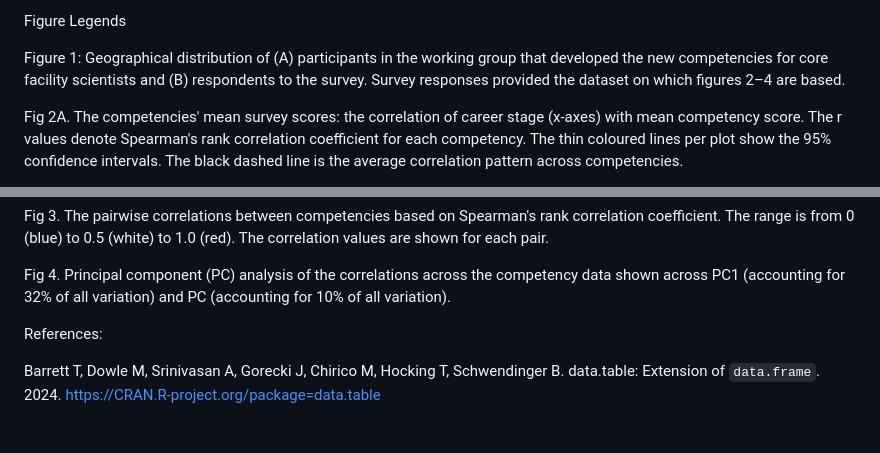
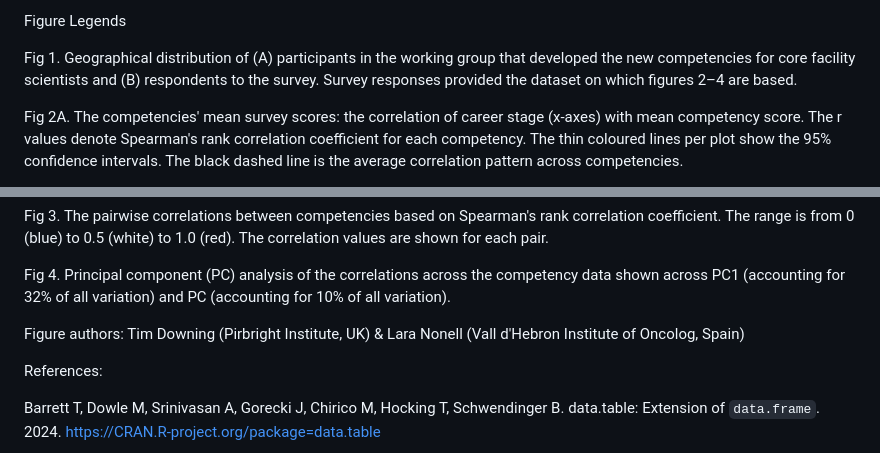
Before and after one commit to downingtim/Competencies, a Markdown page: README.md, 2 parts joined by grey strips. Rendered like a GitHub page; blank space fills up the shorter version.

```diff
--- a/README.md
+++ b/README.md
@@ -3,7 +3,7 @@ We examined 53 survey responses spanning 4 levels across each of the 19 competen
 
 Figure Legends
 
-Figure 1: Geographical distribution of (A) participants in the working group that developed the new competencies for core facility scientists and (B) respondents to the survey. Survey responses provided the dataset on which figures 2–4 are based.
+Fig 1. Geographical distribution of (A) participants in the working group that developed the new competencies for core facility scientists and (B) respondents to the survey. Survey responses provided the dataset on which figures 2–4 are based.
 
 Fig 2A. The competencies' mean survey scores: the correlation of career stage (x-axes) with mean competency score. The r values denote Spearman's rank correlation coefficient for each competency. The thin coloured lines per plot show the 95% confidence intervals. The black dashed line is the average correlation pattern across competencies.
 
@@ -15,6 +15,7 @@ Fig 3. The pairwise correlations between competencies based on Spearman's rank c
 
 Fig 4. Principal component (PC) analysis of the correlations across the competency data shown across PC1 (accounting for 32% of all variation) and PC (accounting for 10% of all variation).
 
+Figure authors: Tim Downing (Pirbright Institute, UK) & Lara Nonell (Vall d'Hebron Institute of Oncolog, Spain)
 
 References:
 
```
